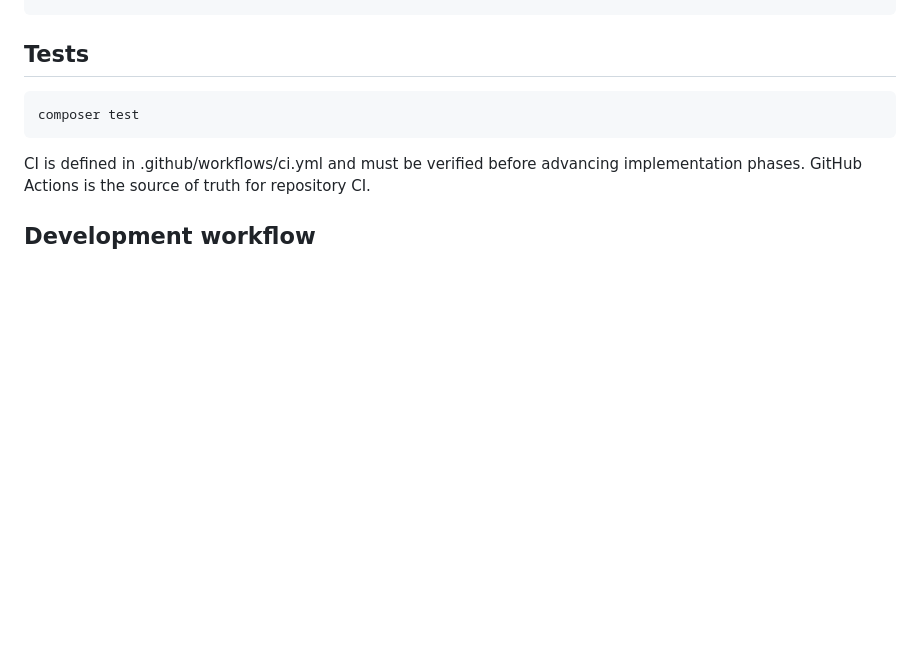
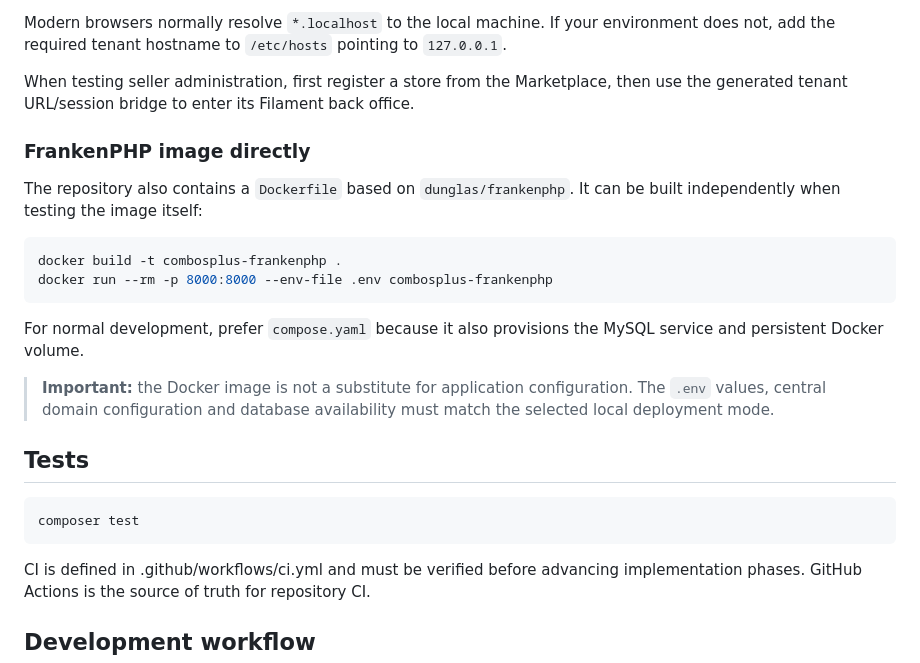
Before and after one commit to renedroyd/combosplus, a Markdown page: README.md, the part around one of its changes. Rendered like a GitHub page; blank space fills up the shorter version.

Commit message:
docs: document local Docker FrankenPHP development

```diff
--- a/README.md
+++ b/README.md
@@ -100,3 +186,19 @@ composer run dev
+Modern browsers normally resolve `*.localhost` to the local machine. If your environment does not, add the required tenant hostname to `/etc/hosts` pointing to `127.0.0.1`.
+
+When testing seller administration, first register a store from the Marketplace, then use the generated tenant URL/session bridge to enter its Filament back office.
+
+### FrankenPHP image directly
+
+The repository also contains a `Dockerfile` based on `dunglas/frankenphp`. It can be built independently when testing the image itself:
+
+~~~bash
+docker build -t combosplus-frankenphp .
+docker run --rm -p 8000:8000 --env-file .env combosplus-frankenphp
+~~~
+
+For normal development, prefer `compose.yaml` because it also provisions the MySQL service and persistent Docker volume.
+
+> **Important:** the Docker image is not a substitute for application configuration. The `.env` values, central domain configuration and database availability must match the selected local deployment mode.
 
 ## Tests
 
```
Also changed, not shown: other parts of README.md (+91 -5 lines).
